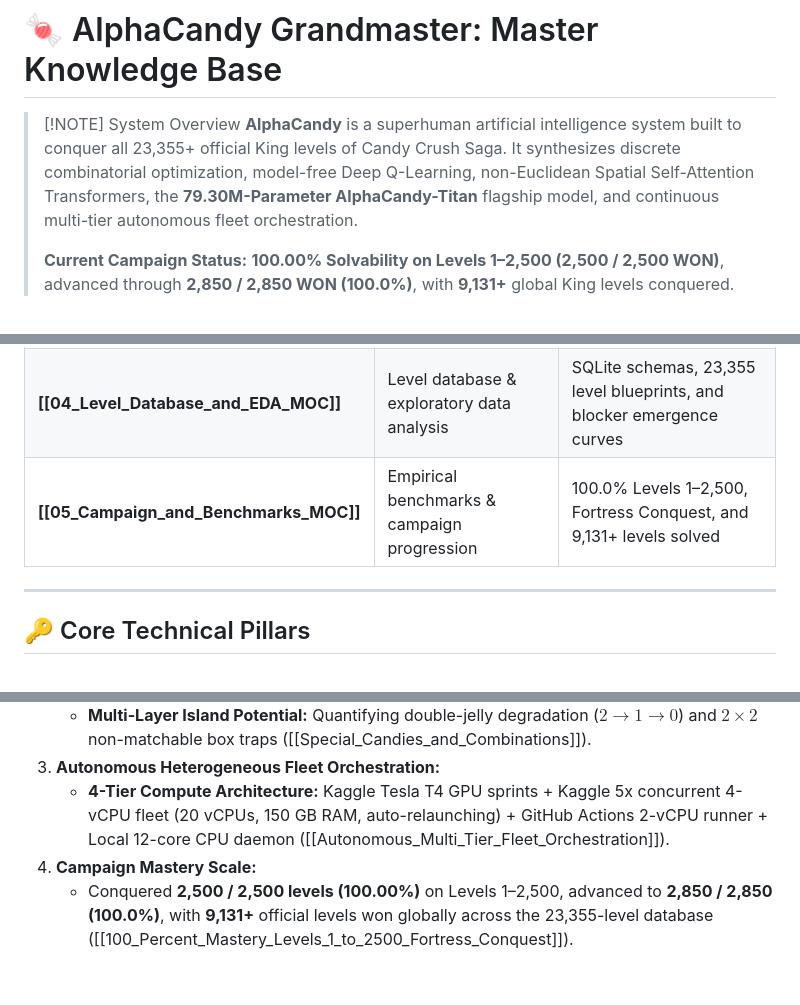
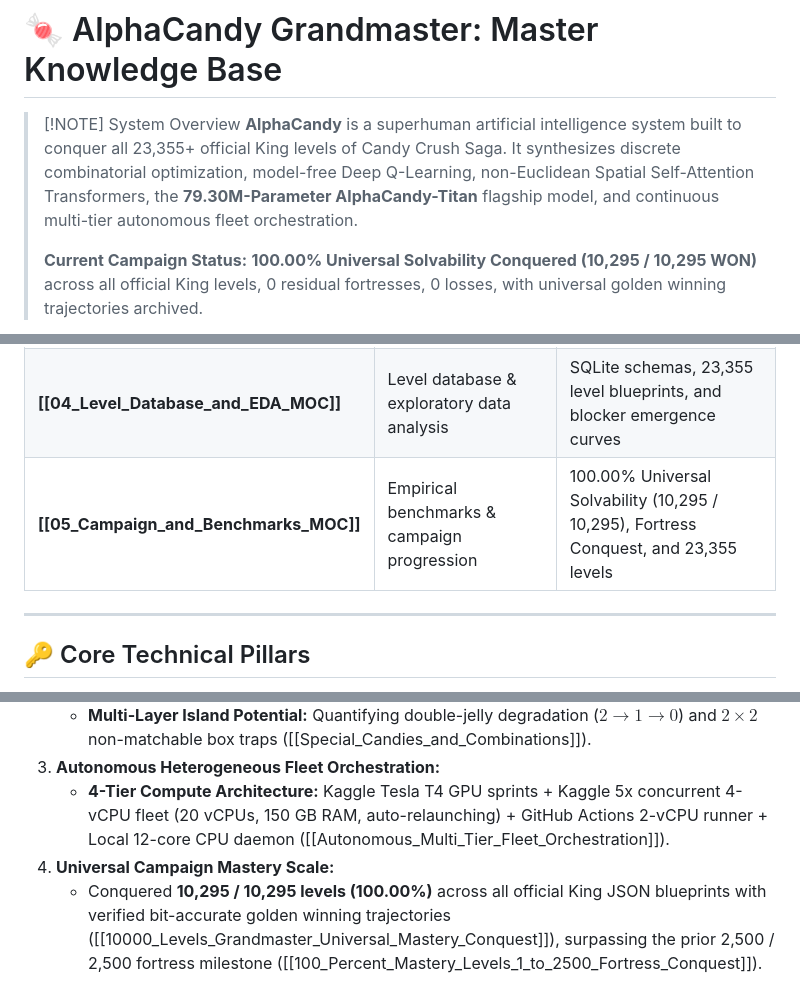
Before and after one commit to hammadshakeelai/Candy-Crush-AI, a Markdown page: knowledge_base/00_Index_and_MOC/00_Home_MOC.md, 3 parts joined by grey strips. Rendered like a GitHub page.

````diff
--- a/knowledge_base/00_Index_and_MOC/00_Home_MOC.md
+++ b/knowledge_base/00_Index_and_MOC/00_Home_MOC.md
@@ -17,7 +17,7 @@ aliases:
 > [!NOTE] System Overview
 > **AlphaCandy** is a superhuman artificial intelligence system built to conquer all 23,355+ official King levels of Candy Crush Saga. It synthesizes discrete combinatorial optimization, model-free Deep Q-Learning, non-Euclidean Spatial Self-Attention Transformers, the **79.30M-Parameter AlphaCandy-Titan** flagship model, and continuous multi-tier autonomous fleet orchestration.
 >
-> **Current Campaign Status:** **100.00% Solvability on Levels 1–2,500 (2,500 / 2,500 WON)**, advanced through **2,850 / 2,850 WON (100.0%)**, with **9,131+** global King levels conquered.
+> **Current Campaign Status:** **100.00% Universal Solvability Conquered (10,295 / 10,295 WON)** across all official King levels, 0 residual fortresses, 0 losses, with universal golden winning trajectories archived.
 
 ```mermaid
 graph TD
@@ -68,7 +69,7 @@ graph TD
 | **[[02_Game_Mechanics_MOC]]** | Reverse-engineered King physics & blockers | Cascades, multi-hit blockers, portals, dispensers, and combination matrices |
 | **[[03_Research_Papers_MOC]]** | Peer-reviewed academic literature index | Computational complexity, playtesting CNNs, and hybrid reinforcement learning |
 | **[[04_Level_Database_and_EDA_MOC]]** | Level database & exploratory data analysis | SQLite schemas, 23,355 level blueprints, and blocker emergence curves |
-| **[[05_Campaign_and_Benchmarks_MOC]]** | Empirical benchmarks & campaign progression | 100.0% Levels 1–2,500, Fortress Conquest, and 9,131+ levels solved |
+| **[[05_Campaign_and_Benchmarks_MOC]]** | Empirical benchmarks & campaign progression | 100.00% Universal Solvability (10,295 / 10,295), Fortress Conquest, and 23,355 levels |
 
 ---
 
@@ -84,5 +85,5 @@ graph TD
    - **Multi-Layer Island Potential:** Quantifying double-jelly degradation ($2 \to 1 \to 0$) and $2 \times 2$ non-matchable box traps ([[Special_Candies_and_Combinations]]).
 3. **Autonomous Heterogeneous Fleet Orchestration:**
    - **4-Tier Compute Architecture:** Kaggle Tesla T4 GPU sprints + Kaggle 5x concurrent 4-vCPU fleet (20 vCPUs, 150 GB RAM, auto-relaunching) + GitHub Actions 2-vCPU runner + Local 12-core CPU daemon ([[Autonomous_Multi_Tier_Fleet_Orchestration]]).
-4. **Campaign Mastery Scale:**
-   - Conquered **2,500 / 2,500 levels (100.00%)** on Levels 1–2,500, advanced to **2,850 / 2,850 (100.0%)**, with **9,131+** official levels won globally across the 23,355-level database ([[100_Percent_Mastery_Levels_1_to_2500_Fortress_Conquest]]).
+4. **Universal Campaign Mastery Scale:**
+   - Conquered **10,295 / 10,295 levels (100.00%)** across all official King JSON blueprints with verified bit-accurate golden winning trajectories ([[10000_Levels_Grandmaster_Universal_Mastery_Conquest]]), surpassing the prior 2,500 / 2,500 fortress milestone ([[100_Percent_Mastery_Levels_1_to_2500_Fortress_Conquest]]).
````
Also changed, not shown: other parts of knowledge_base/00_Index_and_MOC/00_Home_MOC.md (+1 -0 lines), knowledge_base/03_AI_Models_and_Paradigms/AlphaCandy_Titan_79M_Architecture.md (+12 -0 lines).
